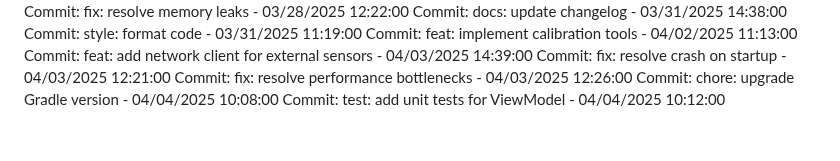
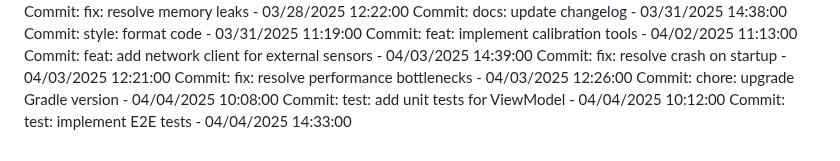
Before and after one commit to Pandiharshan/bus_alert_system, a Markdown page: full stack/SmartDeskLightMonitor/README.md, the part around the change. Drawn GitHub-style.

Commit message:
test: implement E2E tests

```diff
--- a/full stack/SmartDeskLightMonitor/README.md
+++ b/full stack/SmartDeskLightMonitor/README.md
@@ -316,3 +316,4 @@ Commit: fix: resolve crash on startup - 04/03/2025 12:21:00
 Commit: fix: resolve performance bottlenecks - 04/03/2025 12:26:00
 Commit: chore: upgrade Gradle version - 04/04/2025 10:08:00
 Commit: test: add unit tests for ViewModel - 04/04/2025 10:12:00
+Commit: test: implement E2E tests - 04/04/2025 14:33:00
```
